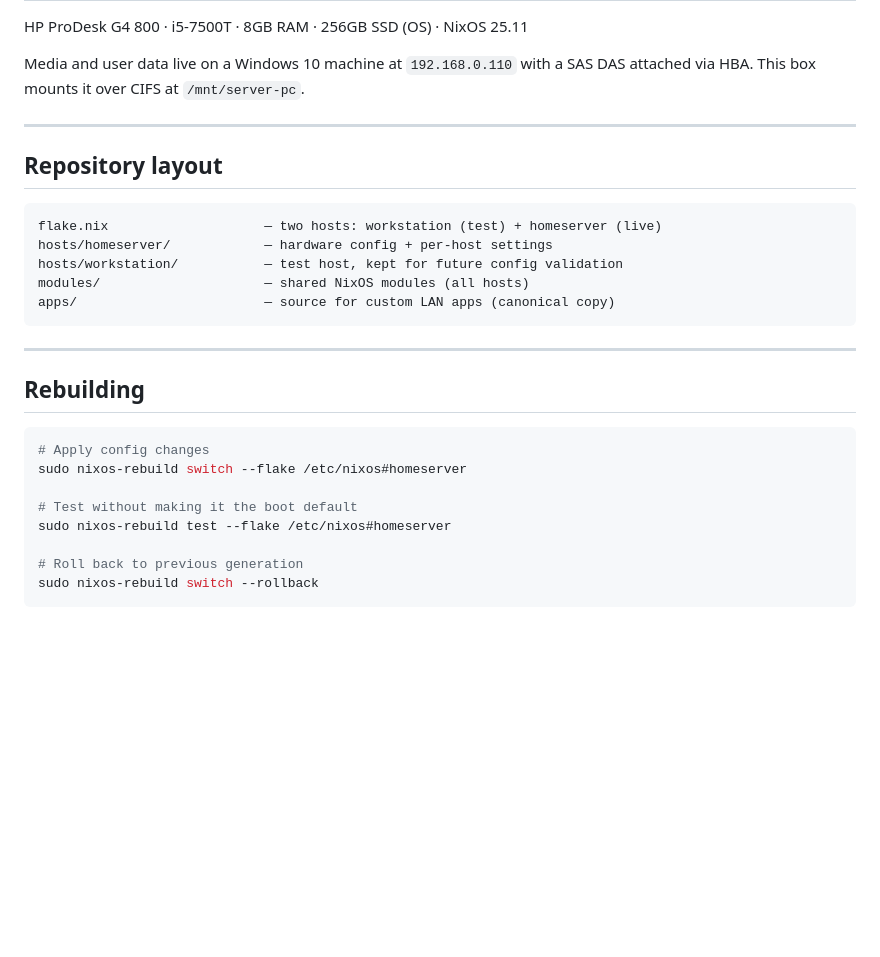
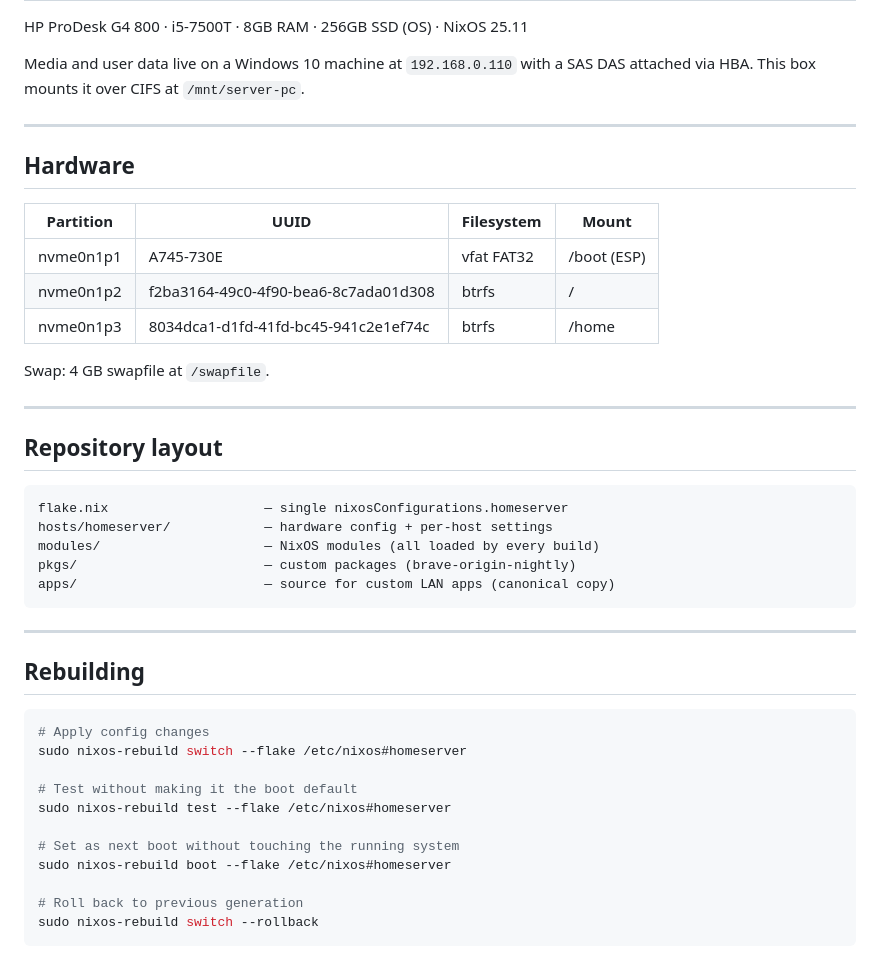
Before and after one commit to krytsnooker/nixos-config, a Markdown page: README.md, the part around the change. Drawn GitHub-style; blank space fills up the shorter version.

Commit message:
README: remove workstation references, add hardware UUID table

````diff
--- a/README.md
+++ b/README.md
@@ -7,13 +7,25 @@ SAS DAS attached via HBA. This box mounts it over CIFS at `/mnt/server-pc`.
 
 ---
 
+## Hardware
+
+| Partition | UUID | Filesystem | Mount |
+|---|---|---|---|
+| nvme0n1p1 | A745-730E | vfat FAT32 | /boot (ESP) |
+| nvme0n1p2 | f2ba3164-49c0-4f90-bea6-8c7ada01d308 | btrfs | / |
+| nvme0n1p3 | 8034dca1-d1fd-41fd-bc45-941c2e1ef74c | btrfs | /home |
+
+Swap: 4 GB swapfile at `/swapfile`.
+
+---
+
 ## Repository layout
 
 ```
-flake.nix                    — two hosts: workstation (test) + homeserver (live)
+flake.nix                    — single nixosConfigurations.homeserver
 hosts/homeserver/            — hardware config + per-host settings
-hosts/workstation/           — test host, kept for future config validation
-modules/                     — shared NixOS modules (all hosts)
+modules/                     — NixOS modules (all loaded by every build)
+pkgs/                        — custom packages (brave-origin-nightly)
 apps/                        — source for custom LAN apps (canonical copy)
 ```
 
@@ -27,6 +39,9 @@ sudo nixos-rebuild switch --flake /etc/nixos#homeserver
 
 # Test without making it the boot default
 sudo nixos-rebuild test --flake /etc/nixos#homeserver
+
+# Set as next boot without touching the running system
+sudo nixos-rebuild boot --flake /etc/nixos#homeserver
 
 # Roll back to previous generation
 sudo nixos-rebuild switch --rollback
````
